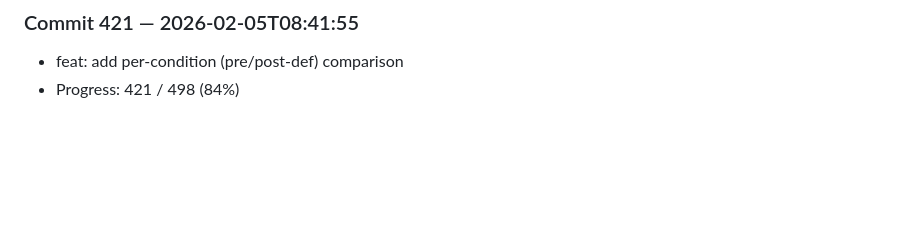
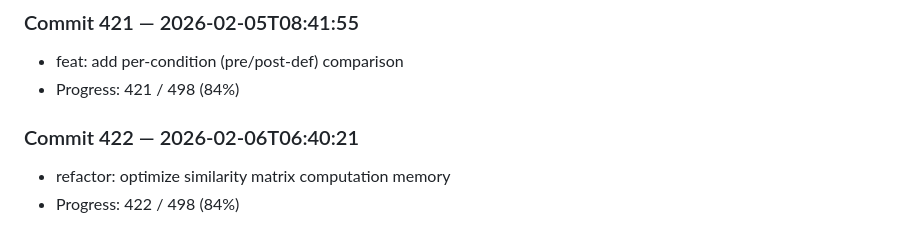
Before and after one commit to harshitha-8/ICPA, a Markdown page: research_log.md, the part around the change. GitHub-like rendering; blank space fills up the shorter version.

Commit message:
refactor: optimize similarity matrix computation memory

```diff
--- a/research_log.md
+++ b/research_log.md
@@ -1684,3 +1684,7 @@
 ### Commit 421 — 2026-02-05T08:41:55
 - feat: add per-condition (pre/post-def) comparison
 - Progress: 421 / 498 (84%)
+
+### Commit 422 — 2026-02-06T06:40:21
+- refactor: optimize similarity matrix computation memory
+- Progress: 422 / 498 (84%)
```
